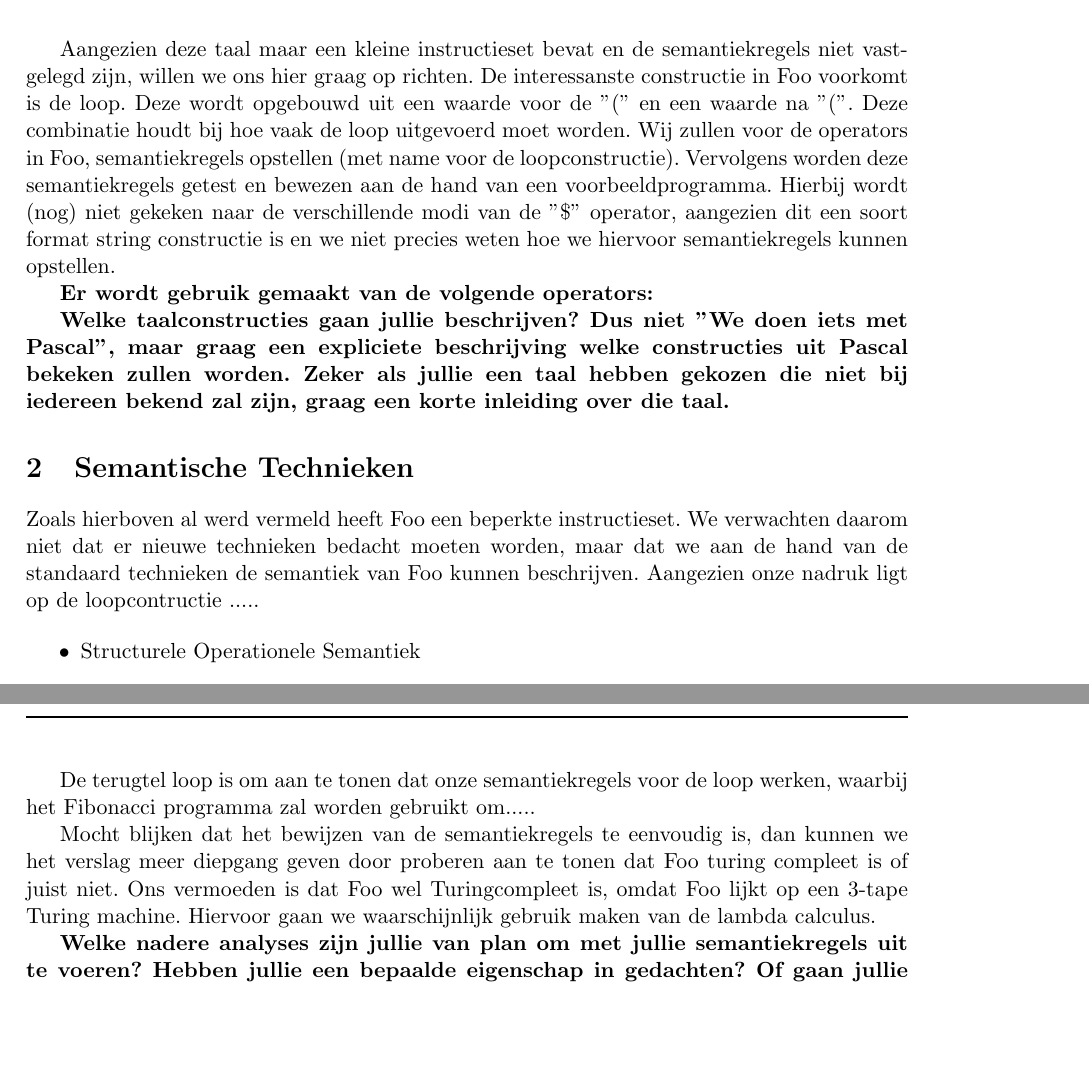
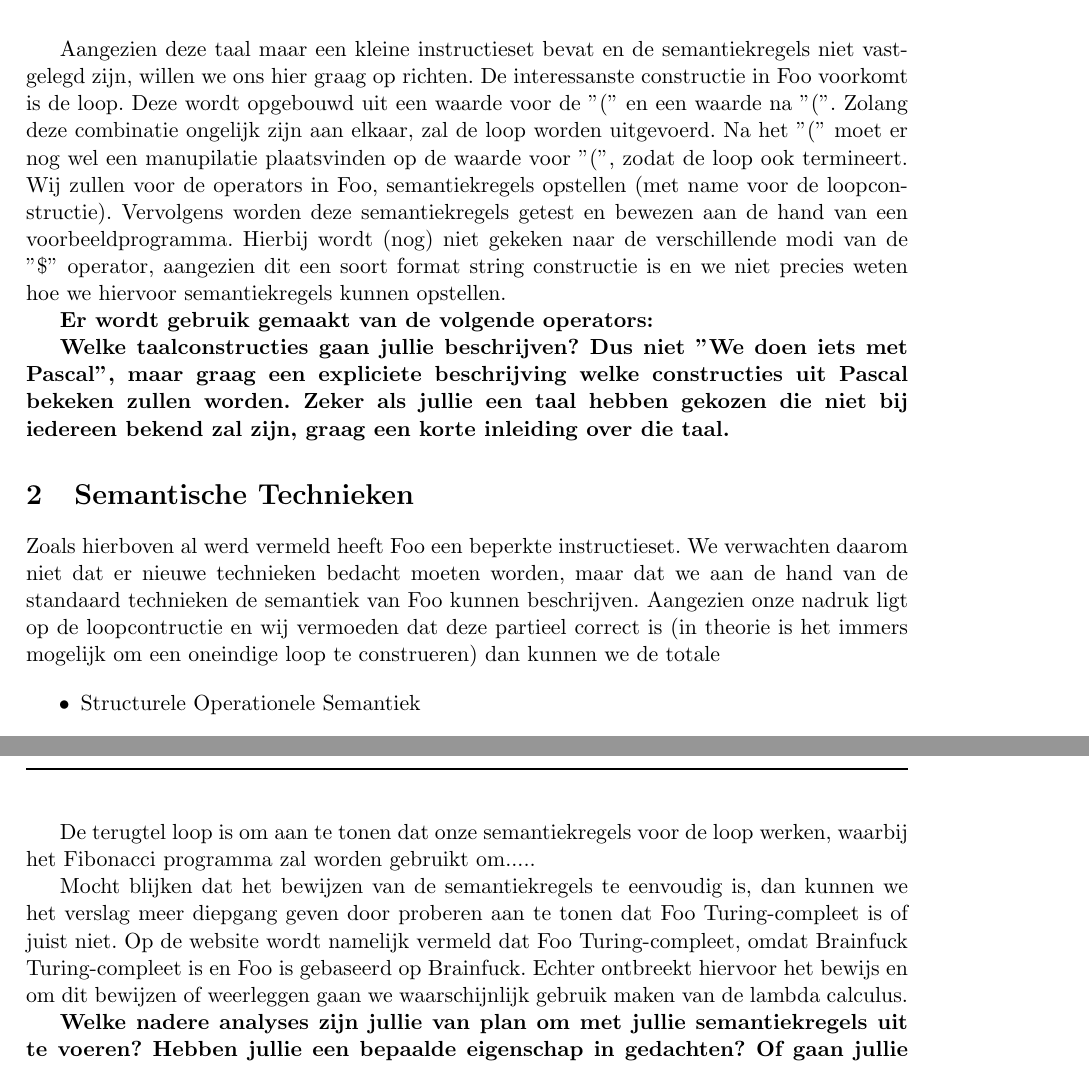
Before and after one commit to ToasterNL/S-C_2012, a LaTeX document (opzet_werkstuk.tex): two parts of pages 2 and 3 of 3 before the commit and two parts of pages 2 and 3 of 4 after it, joined at a grey line, cut so that both start at the same text, the shorter picture padded with empty space. Compiled offline with pdfLaTeX.

Commit message:
Verdere uitbreiding van de opzet S&C

```diff
--- a/opzet_werkstuk.tex
+++ b/opzet_werkstuk.tex
@@ -80,6 +80,6 @@ In het werkstuk van Talen \& Automaten hebben we al aangetoond dat Foo een niet-
 
-Aangezien deze taal maar een kleine instructieset bevat en de semantiekregels niet vastgelegd zijn, willen we ons hier graag op richten. De interessanste constructie in Foo voorkomt is de loop. Deze wordt opgebouwd uit een waarde voor de "(" en een waarde na "(". Deze combinatie houdt bij hoe vaak de loop uitgevoerd moet worden. Wij zullen voor de operators in Foo, semantiekregels opstellen (met name voor de loopconstructie). Vervolgens worden deze semantiekregels getest en bewezen aan de hand van een voorbeeldprogramma.
-Hierbij wordt (nog) niet gekeken naar de verschillende modi van de "\$" operator, aangezien dit een soort format string constructie is en we niet precies weten hoe we hiervoor semantiekregels kunnen opstellen.
+Aangezien deze taal maar een kleine instructieset bevat en de semantiekregels niet vastgelegd zijn, willen we ons hier graag op richten. De interessanste constructie in Foo voorkomt is de loop. Deze wordt opgebouwd uit een waarde voor de "(" en een waarde na "(". Zolang deze combinatie ongelijk zijn aan elkaar, zal de loop worden uitgevoerd. Na het "(" moet er nog wel een manupilatie plaatsvinden op de waarde voor "(", zodat de loop ook termineert. Wij zullen voor de operators in Foo, semantiekregels opstellen (met name voor de loopconstructie). Vervolgens worden deze semantiekregels getest en bewezen aan de hand van een voorbeeldprogramma.
+Hierbij wordt (nog) niet gekeken naar de verschillende modi van de "\$" operator, aangezien dit een soort format string constructie is en we niet precies weten hoe we hiervoor semantiekregels kunnen opstellen. %klopt dit?
 
 {\bf
 Er wordt gebruik gemaakt van de volgende operators:
@@ -91,7 +91,7 @@ Welke taalconstructies gaan jullie beschrijven? Dus niet "We doen iets met Pasca
 
 \section{Semantische Technieken}
 
-Zoals hierboven al werd vermeld heeft Foo een beperkte instructieset. We verwachten daarom niet dat er nieuwe technieken bedacht moeten worden, maar dat we aan de hand van de standaard technieken de semantiek van Foo kunnen beschrijven. Aangezien onze nadruk ligt op de loopcontructie .....
+Zoals hierboven al werd vermeld heeft Foo een beperkte instructieset. We verwachten daarom niet dat er nieuwe technieken bedacht moeten worden, maar dat we aan de hand van de standaard technieken de semantiek van Foo kunnen beschrijven. Aangezien onze nadruk ligt op de loopcontructie en wij vermoeden dat deze partieel correct is (in theorie is het immers mogelijk om een oneindige loop te construeren) dan kunnen we de totale
 
 \begin{itemize}
 \item Structurele Operationele Semantiek
@@ -116,7 +116,7 @@ Voor de nadere analyse doen we een case study naar een bestaand programma in de
 
 De terugtel loop is om aan te tonen dat onze semantiekregels voor de loop werken, waarbij het Fibonacci programma zal worden gebruikt om.....
 
-Mocht blijken dat het bewijzen van de semantiekregels te eenvoudig is, dan kunnen we het verslag meer diepgang geven door proberen aan te tonen dat Foo turing compleet is of juist niet. Ons vermoeden is dat Foo wel Turingcompleet is, omdat Foo lijkt op een 3-tape Turing machine. Hiervoor gaan we waarschijnlijk gebruik maken van de lambda calculus.
+Mocht blijken dat het bewijzen van de semantiekregels te eenvoudig is, dan kunnen we het verslag meer diepgang geven door proberen aan te tonen dat Foo Turing-compleet is of juist niet. Op de website wordt namelijk vermeld dat Foo Turing-compleet, omdat Brainfuck Turing-compleet is en Foo is gebaseerd op Brainfuck. Echter ontbreekt hiervoor het bewijs en om dit bewijzen of weerleggen gaan we waarschijnlijk gebruik maken van de lambda calculus.
 
 {\bf
 Welke nadere analyses zijn jullie van plan om met jullie semantiekregels uit te voeren? Hebben jullie een bepaalde eigenschap in gedachten? Of gaan jullie een case study doen met jullie semantiekregels? Wees zo concreet mogelijk en beschrijf die eigenschappen of case studies.
```
Also changed, not shown: opzet_werkstuk.tex (4 more changed lines).
